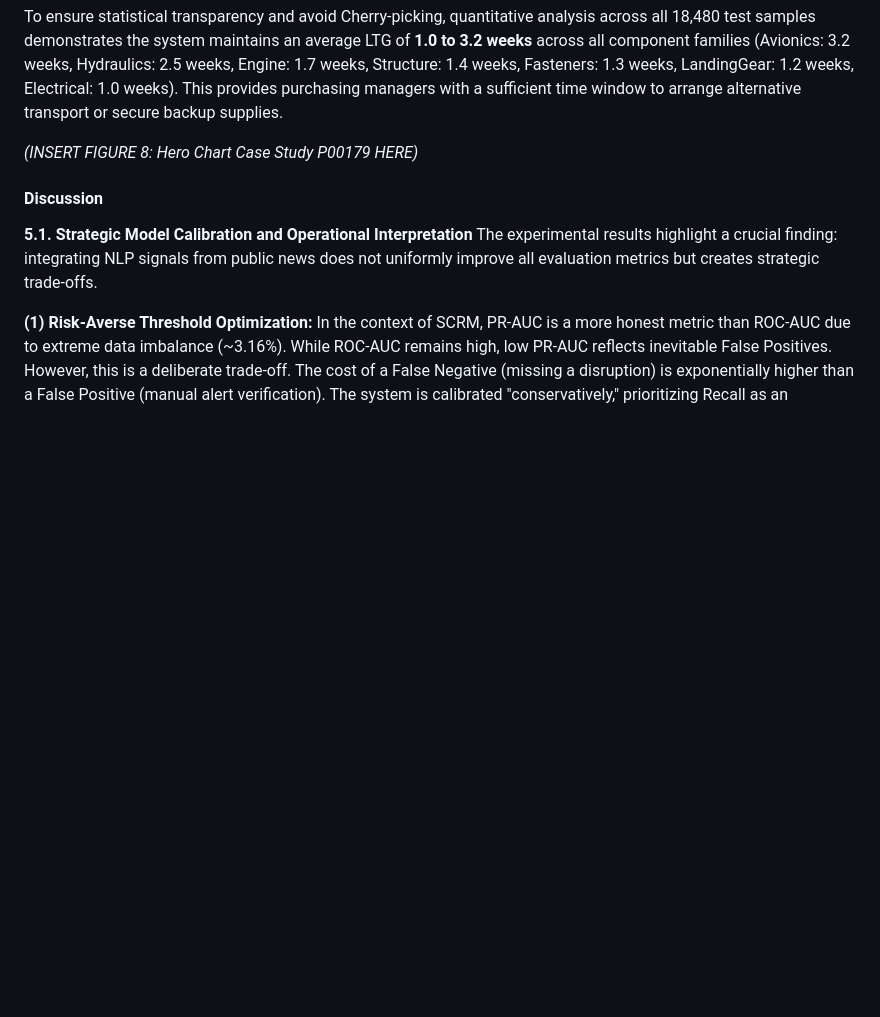
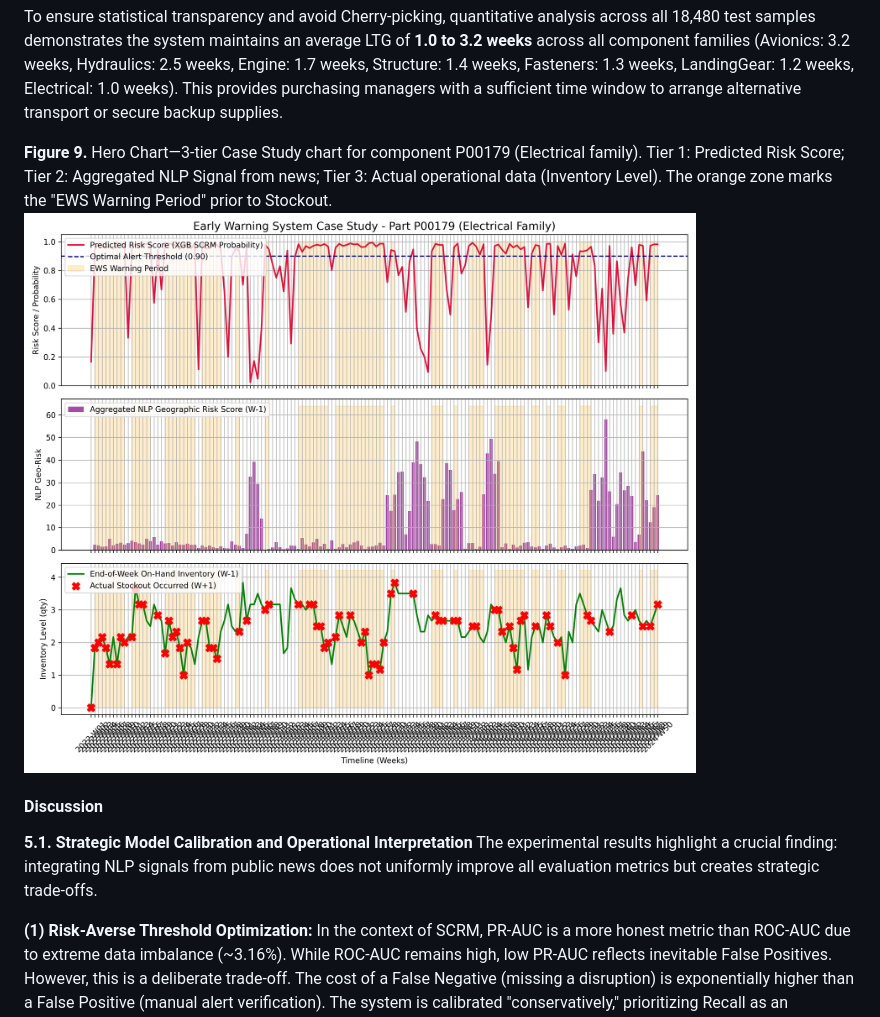
Before and after one commit to duongdaominhduc-pixel/SCRM_Early_Warning_System, a Markdown page: 0. project documents/SCRM_EWS_draft_article_v2.md, the part around one of its changes. GitHub-like rendering; blank space fills up the shorter version.

```diff
--- a/0. project documents/SCRM_EWS_draft_article_v2.md
+++ b/0. project documents/SCRM_EWS_draft_article_v2.md
@@ -151,7 +161,8 @@ $LTG = T_{stockout} - T_{first\_alert}$
 
 To ensure statistical transparency and avoid Cherry-picking, quantitative analysis across all 18,480 test samples demonstrates the system maintains an average LTG of **1.0 to 3.2 weeks** across all component families (Avionics: 3.2 weeks, Hydraulics: 2.5 weeks, Engine: 1.7 weeks, Structure: 1.4 weeks, Fasteners: 1.3 weeks, LandingGear: 1.2 weeks, Electrical: 1.0 weeks). This provides purchasing managers with a sufficient time window to arrange alternative transport or secure backup supplies.
 
-*(INSERT FIGURE 8: Hero Chart Case Study P00179 HERE)*
+**Figure 9.** Hero Chart—3-tier Case Study chart for component P00179 (Electrical family). Tier 1: Predicted Risk Score; Tier 2: Aggregated NLP Signal from news; Tier 3: Actual operational data (Inventory Level). The orange zone marks the "EWS Warning Period" prior to Stockout.
+![Figure 9](../P3-03_Integration/case_study_hero_chart.png)
 
 #### Discussion
 
```
Also changed, not shown: other parts of 0. project documents/SCRM_EWS_draft_article_v2.md (+19 -9 lines).
